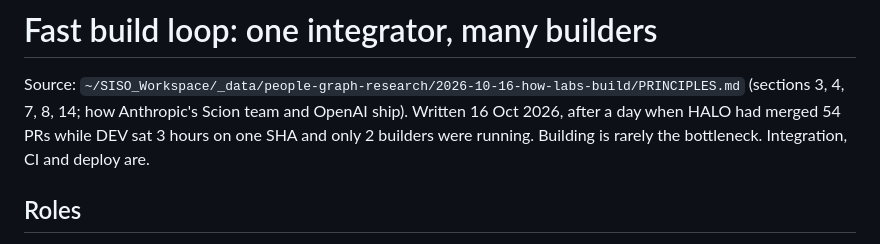
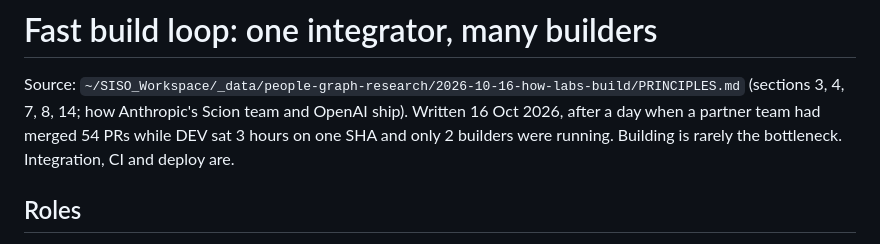
Before and after one commit to siso-os/siso-agent-playbook-public, a Markdown page: skills/fast-build-loop/SKILL.md, the part around the change. GitHub-like rendering.

Commit message:
Sync from source d9904143 (#5)
Co-authored-by: SISO OS <hello@sisolabs.space>

```diff
--- a/skills/fast-build-loop/SKILL.md
+++ b/skills/fast-build-loop/SKILL.md
@@ -7,7 +7,7 @@ description: How a product owner (one Opus integrator) drives up to 12 Sol build
 
 Source: `~/SISO_Workspace/_data/people-graph-research/2026-10-16-how-labs-build/PRINCIPLES.md`
 (sections 3, 4, 7, 8, 14; how Anthropic's Scion team and OpenAI ship). Written 16 Oct 2026, after a day
-when HALO had merged 54 PRs while DEV sat 3 hours on one SHA and only 2 builders were running.
+when a partner team had merged 54 PRs while DEV sat 3 hours on one SHA and only 2 builders were running.
 Building is rarely the bottleneck. Integration, CI and deploy are.
 
 ## Roles
```
